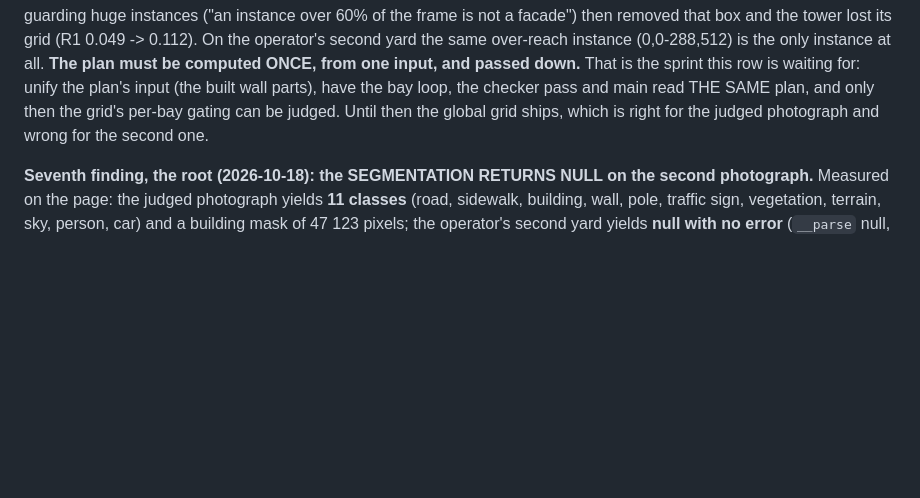
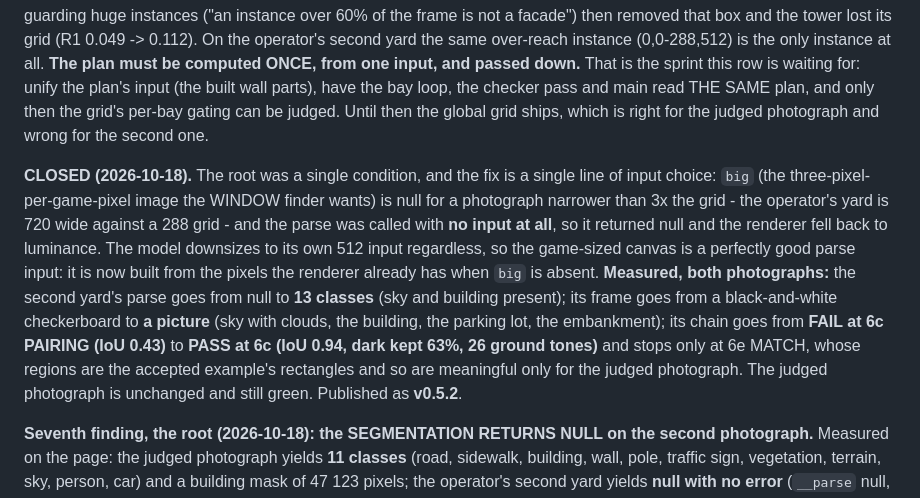
Before and after one commit to bezgolovyponch/dvor-8, a Markdown page: docs/DECISIONS.md, the part around the change. Drawn GitHub-style; blank space fills up the shorter version.

Commit message:
D19 closed (parse always gets an input); v0.5.2 published
Root: 'big' is null below 3x the grid, the parse got no input, returned null, the renderer fell back to
luminance. Fixed by parsing the game-sized canvas when 'big' is absent.

Second yard: parse null -> 13 classes; frame checkerboard -> picture; chain FAIL 6c (IoU 0.43) ->
PASS 6c (IoU 0.94). Judged photo unchanged and green. Published as v0.5.2.

```diff
--- a/docs/DECISIONS.md
+++ b/docs/DECISIONS.md
@@ -145,6 +145,18 @@ row is waiting for: unify the plan's input (the built wall parts), have the bay
 THE SAME plan, and only then the grid's per-bay gating can be judged. Until then the global grid ships, which is right
 for the judged photograph and wrong for the second one.
 
+**CLOSED (2026-10-18).** The root was a single condition, and the fix is a single line of input choice: `big` (the
+three-pixel-per-game-pixel image the WINDOW finder wants) is null for a photograph narrower than 3x the grid - the
+operator's yard is 720 wide against a 288 grid - and the parse was called with **no input at all**, so it returned
+null and the renderer fell back to luminance. The model downsizes to its own 512 input regardless, so the game-sized
+canvas is a perfectly good parse input: it is now built from the pixels the renderer already has when `big` is
+absent. **Measured, both photographs:** the second yard's parse goes from null to **13 classes** (sky and building
+present); its frame goes from a black-and-white checkerboard to **a picture** (sky with clouds, the building, the
+parking lot, the embankment); its chain goes from **FAIL at 6c PAIRING (IoU 0.43)** to **PASS at 6c (IoU 0.94, dark
+kept 63%, 26 ground tones)** and stops only at 6e MATCH, whose regions are the accepted example's rectangles and so
+are meaningful only for the judged photograph. The judged photograph is unchanged and still green. Published as
+**v0.5.2**.
+
 **Seventh finding, the root (2026-10-18): the SEGMENTATION RETURNS NULL on the second photograph.** Measured on the
 page: the judged photograph yields **11 classes** (road, sidewalk, building, wall, pole, traffic sign, vegetation,
 terrain, sky, person, car) and a building mask of 47 123 pixels; the operator's second yard yields **null with no
```
Also changed, not shown: RUNLOG.md (+1 -0 lines).
